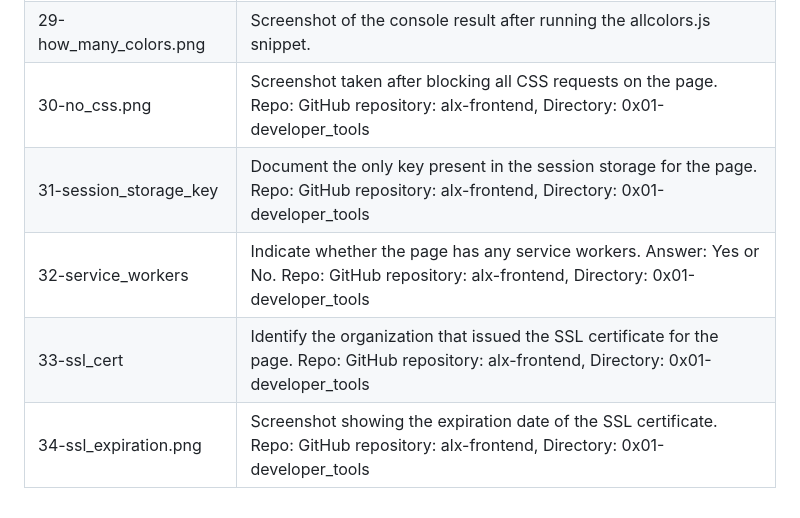
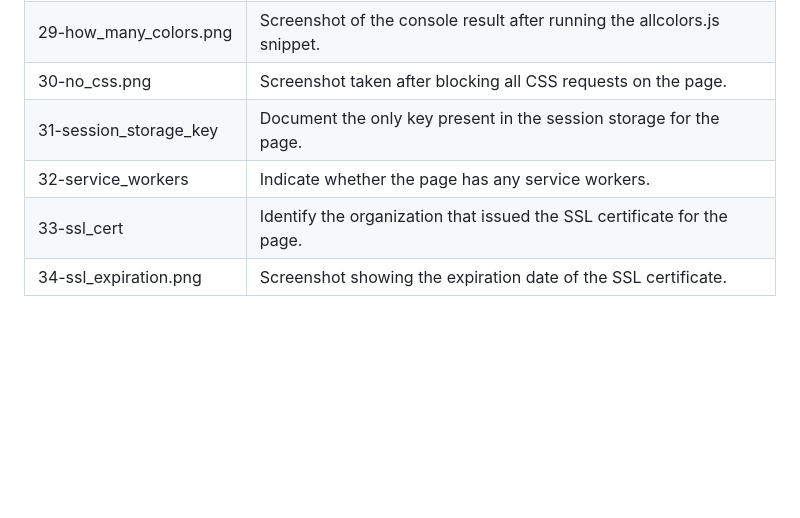
Before and after one commit to youssefelghamour/alx-frontend, a Markdown page: 0x01-developer_tools/README.md, the part around the change. GitHub-like rendering; blank space fills up the shorter version.

```diff
--- a/0x01-developer_tools/README.md
+++ b/0x01-developer_tools/README.md
@@ -38,8 +38,8 @@ This project involves analyzing the website [dev-tools.alx-tools.com](https://de
 | 27-missing_attr                | Letter indicating the missing attribute on all links with target _blank.             |
 | 28-unclear_desc.png           | Screenshot showing which <a> links don’t have enough text description.               |
 | 29-how_many_colors.png        | Screenshot of the console result after running the allcolors.js snippet.             |
-| 30-no_css.png                  | Screenshot taken after blocking all CSS requests on the page. Repo: GitHub repository: alx-frontend, Directory: 0x01-developer_tools |
-| 31-session_storage_key          | Document the only key present in the session storage for the page. Repo: GitHub repository: alx-frontend, Directory: 0x01-developer_tools |
-| 32-service_workers              | Indicate whether the page has any service workers. Answer: Yes or No. Repo: GitHub repository: alx-frontend, Directory: 0x01-developer_tools |
-| 33-ssl_cert                    | Identify the organization that issued the SSL certificate for the page. Repo: GitHub repository: alx-frontend, Directory: 0x01-developer_tools |
-| 34-ssl_expiration.png          | Screenshot showing the expiration date of the SSL certificate. Repo: GitHub repository: alx-frontend, Directory: 0x01-developer_tools |
+| 30-no_css.png                  | Screenshot taken after blocking all CSS requests on the page. |
+| 31-session_storage_key          | Document the only key present in the session storage for the page. |
+| 32-service_workers              | Indicate whether the page has any service workers. |
+| 33-ssl_cert                    | Identify the organization that issued the SSL certificate for the page. |
+| 34-ssl_expiration.png          | Screenshot showing the expiration date of the SSL certificate. |
```
